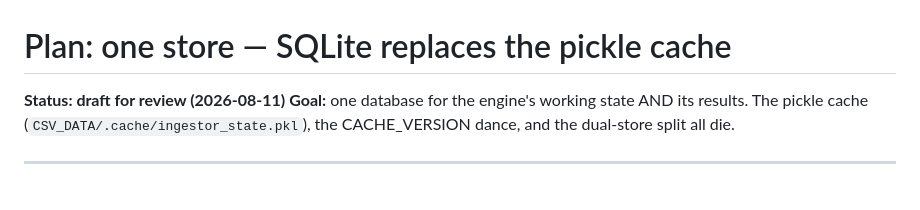
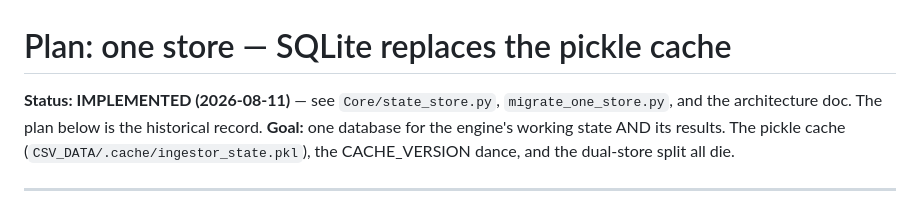
Before and after one commit to ANCPage/FootyRecord, a Markdown page: docs/plan_one_store.md, the part around the change. Drawn GitHub-style.

Commit message:
Plan doc: mark one-store overhaul as implemented

```diff
--- a/docs/plan_one_store.md
+++ b/docs/plan_one_store.md
@@ -1,6 +1,8 @@
 # Plan: one store — SQLite replaces the pickle cache
 
-**Status: draft for review (2026-08-11)**
+**Status: IMPLEMENTED (2026-08-11)** — see `Core/state_store.py`,
+`migrate_one_store.py`, and the architecture doc. The plan below is the
+historical record.
 **Goal:** one database for the engine's working state AND its results. The
 pickle cache (`CSV_DATA/.cache/ingestor_state.pkl`), the CACHE_VERSION dance,
 and the dual-store split all die.
```
